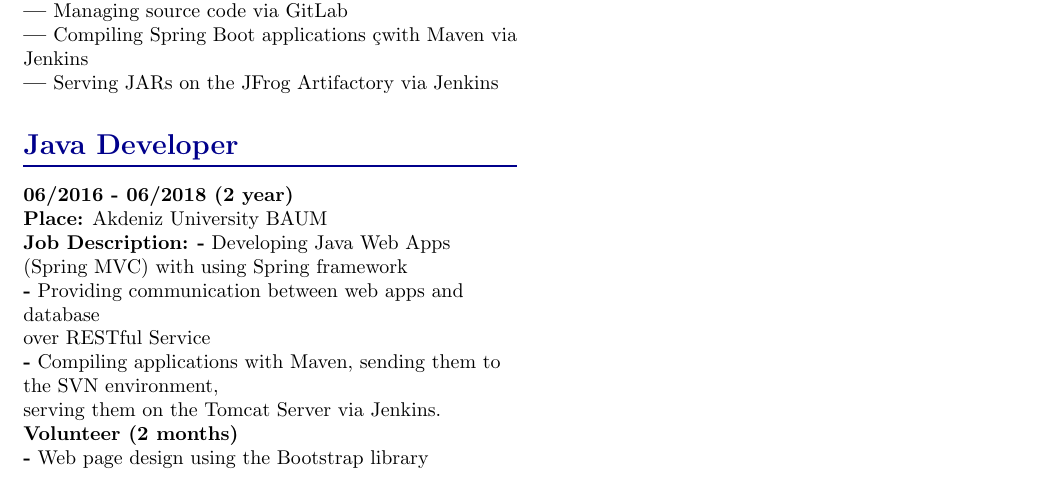
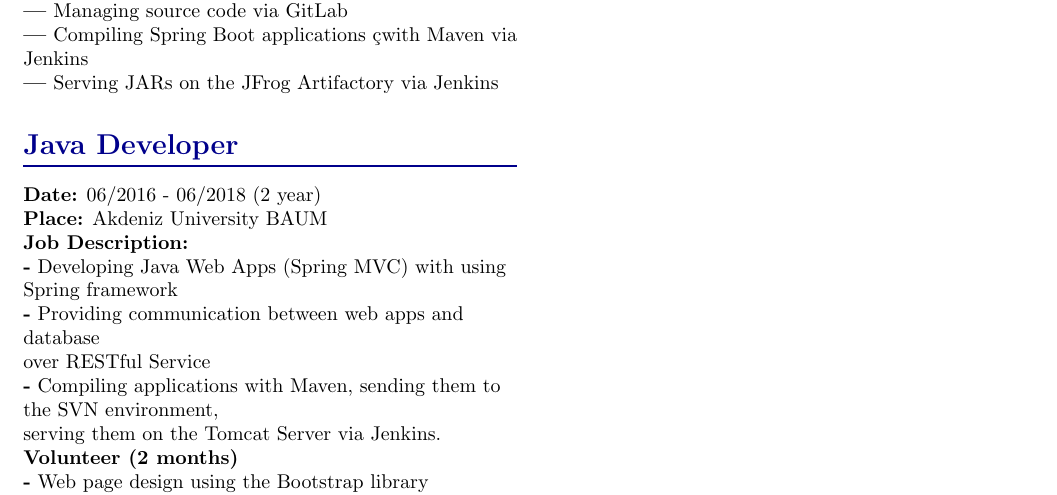
Before and after one commit to burak-erkan/curriculum-vitae, a LaTeX document (index.tex, which reads src/sections/work-experience.tex): part of page 2 of 3, cut so that both start at the same text. Compiled offline with pdfLaTeX.

Commit message:
fix: latex code error fixed

```diff
--- a/src/sections/work-experience.tex
+++ b/src/sections/work-experience.tex
@@ -28,18 +28,17 @@
     }
 
     \CvSection{Java Developer}{
-        \textbf{06/2016 - 06/2018 (2 year)} \\
+        \textbf{Date:} 06/2016 - 06/2018 (2 year) \\
         \textbf{Place:} Akdeniz University BAUM \\
-        \textbf{Job Description:}{
+        \textbf{Job Description:} \\
         \textbf{-} Developing Java Web Apps (Spring MVC) with using Spring framework \\
         \textbf{-} Providing communication between web apps and database \\
         over RESTful Service \\
         \textbf{-} Compiling applications with Maven, sending them to the SVN environment, \\
-            serving them on the Tomcat Server via Jenkins. \\ \\
+        serving them on the Tomcat Server via Jenkins. \\
         \textbf{Volunteer  (2 months)} \\
         \textbf{-} Web page design using the Bootstrap library \\
-            with HTML5-CSS3-JavaScript for Spring MVC Web Apps
-        }
+        with HTML5-CSS3-JavaScript for Spring, MVC Web Apps
     }
 
     \colbreak
```
Also changed, not shown: index.tex (+2 -1 lines), src/commands.tex (+0 -4 lines). Lines whose indentation alone changed are shown as unchanged.
